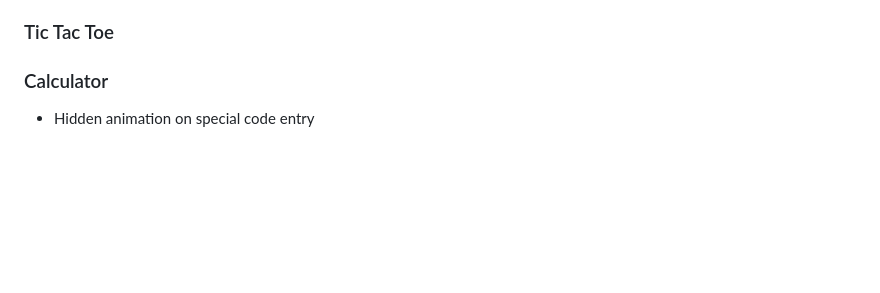
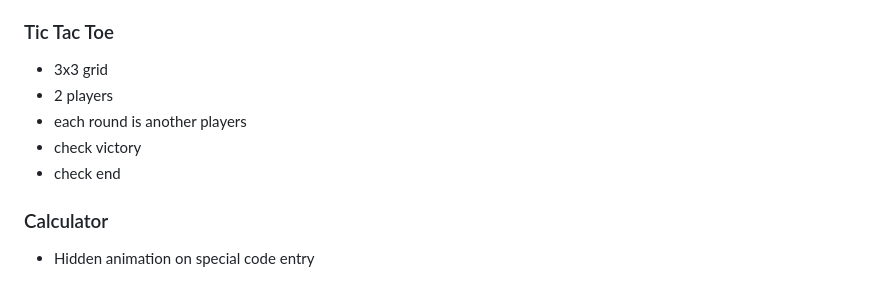
Before and after one commit to rekky1aws/wii-menu-recreation, a Markdown page: TODO.md, the part around the change. Rendered like a GitHub page; blank space fills up the shorter version.

Commit message:
TODO Update

```diff
--- a/TODO.md
+++ b/TODO.md
@@ -186,6 +186,11 @@
  + Laps
 
 ### Tic Tac Toe
+ + 3x3 grid
+ + 2 players
+  + each round is another players
+ + check victory
+ + check end
 
 ### Calculator
  + Hidden animation on special code entry
```
